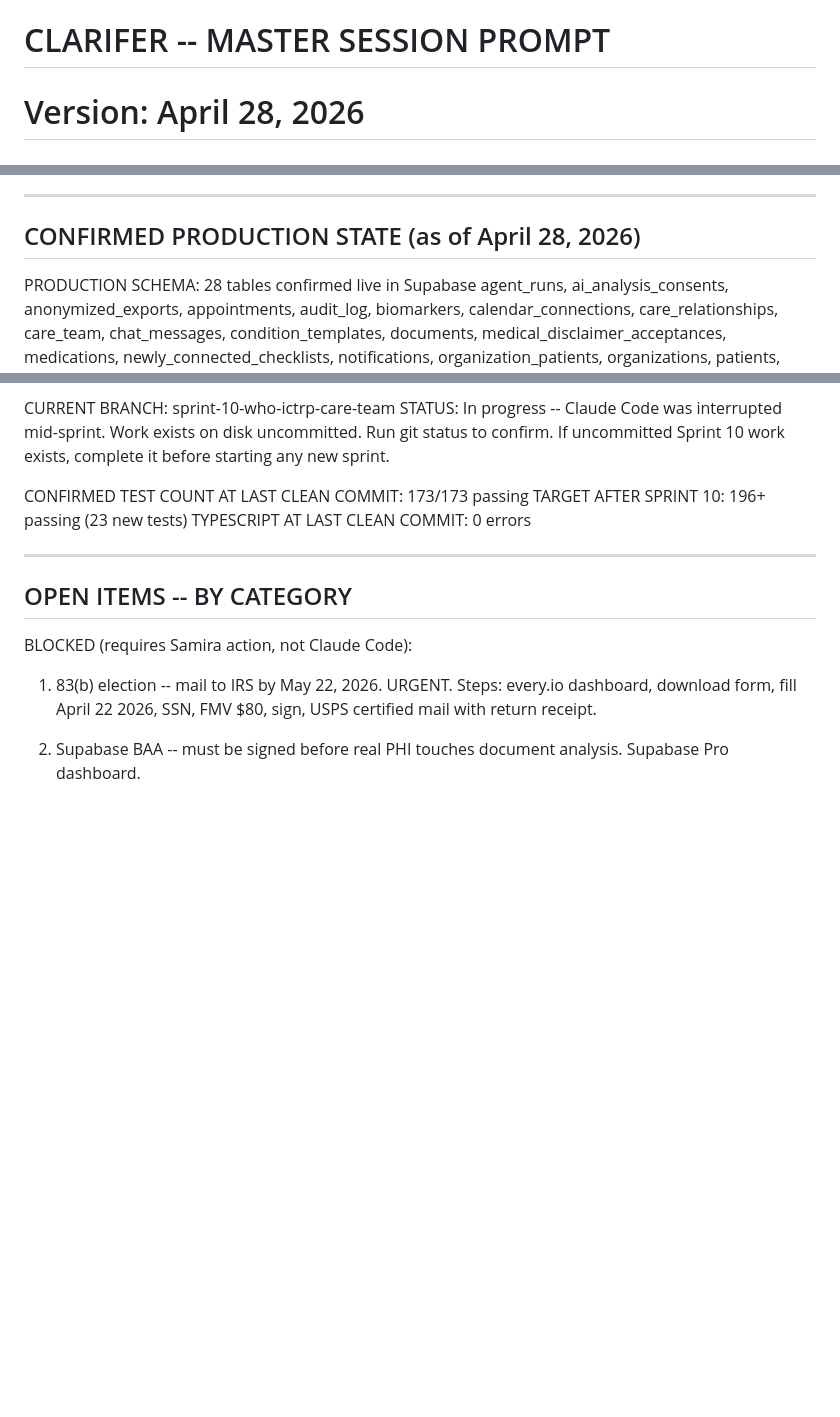
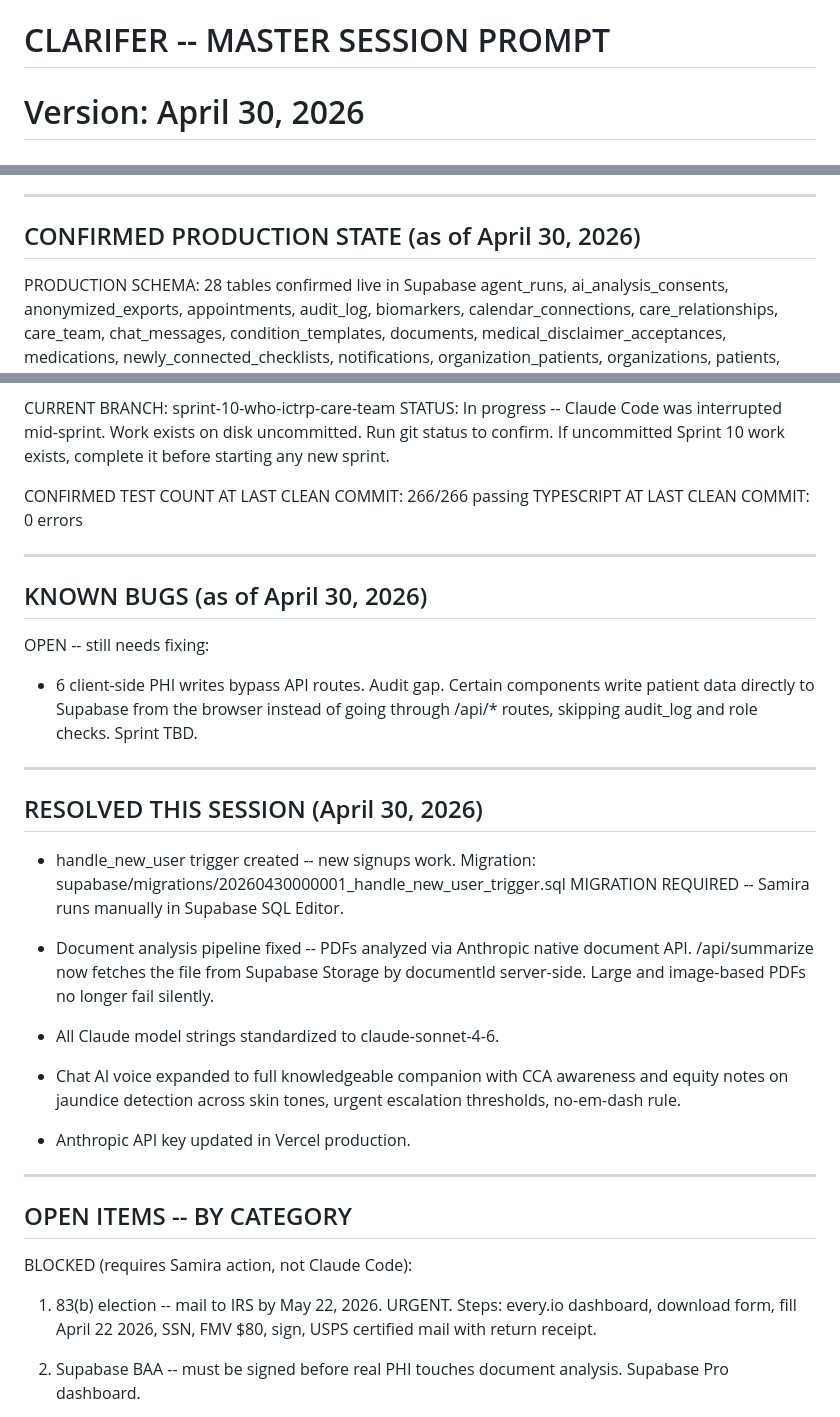
Before and after one commit to Sesquina/clarifer, a Markdown page: docs/MASTER_SESSION_PROMPT.md, 3 parts joined by grey strips. Rendered like a GitHub page; blank space fills up the shorter version.

Commit message:
docs: update master prompt with resolved bugs and current state

```diff
--- a/docs/MASTER_SESSION_PROMPT.md
+++ b/docs/MASTER_SESSION_PROMPT.md
@@ -1,5 +1,5 @@
 # CLARIFER -- MASTER SESSION PROMPT
-# Version: April 28, 2026
+# Version: April 30, 2026
 # Paste this at the start of every Claude Code session.
 # Read every word. Do not summarize. Do not skip sections.
 
@@ -110,7 +110,7 @@ What Clarifer NEVER does -- hard-coded, no exceptions:
 
 ---
 
-## CONFIRMED PRODUCTION STATE (as of April 28, 2026)
+## CONFIRMED PRODUCTION STATE (as of April 30, 2026)
 
 PRODUCTION SCHEMA: 28 tables confirmed live in Supabase
 agent_runs, ai_analysis_consents, anonymized_exports,
@@ -171,9 +171,39 @@ Work exists on disk uncommitted. Run git status to confirm.
 If uncommitted Sprint 10 work exists, complete it before
 starting any new sprint.
 
-CONFIRMED TEST COUNT AT LAST CLEAN COMMIT: 173/173 passing
-TARGET AFTER SPRINT 10: 196+ passing (23 new tests)
+CONFIRMED TEST COUNT AT LAST CLEAN COMMIT: 266/266 passing
 TYPESCRIPT AT LAST CLEAN COMMIT: 0 errors
+
+---
+
+## KNOWN BUGS (as of April 30, 2026)
+
+OPEN -- still needs fixing:
+- 6 client-side PHI writes bypass API routes. Audit gap.
+  Certain components write patient data directly to Supabase
+  from the browser instead of going through /api/* routes,
+  skipping audit_log and role checks. Sprint TBD.
+
+---
+
+## RESOLVED THIS SESSION (April 30, 2026)
+
+- handle_new_user trigger created -- new signups work.
+  Migration: supabase/migrations/20260430000001_handle_new_user_trigger.sql
+  MIGRATION REQUIRED -- Samira runs manually in Supabase SQL Editor.
+
+- Document analysis pipeline fixed -- PDFs analyzed via
+  Anthropic native document API. /api/summarize now fetches
+  the file from Supabase Storage by documentId server-side.
+  Large and image-based PDFs no longer fail silently.
+
+- All Claude model strings standardized to claude-sonnet-4-6.
+
+- Chat AI voice expanded to full knowledgeable companion with
+  CCA awareness and equity notes on jaundice detection across
+  skin tones, urgent escalation thresholds, no-em-dash rule.
+
+- Anthropic API key updated in Vercel production.
 
 ---
 
```
